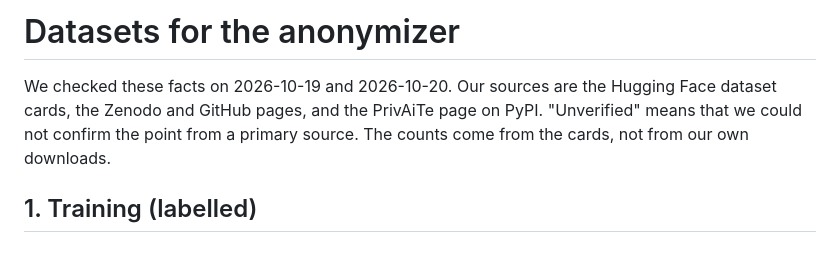
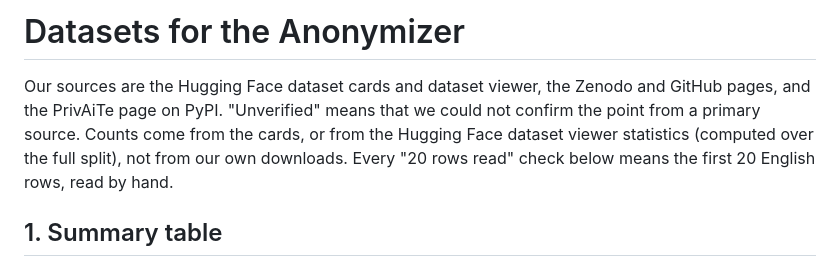
Before and after one commit to NoeBerdoz/tsm-machledata-anonymizer, a Markdown page: docs/datasets.md, the part around one of its changes. GitHub-like rendering.

Commit message:
docs: explore datasets closes #4 (#10)
* docs: explore datasets closes #4

* fix: respond to PR comments

* fix: correct issue number in section 2.5

```diff
--- a/docs/datasets.md
+++ b/docs/datasets.md
@@ -1,6 +1,6 @@
-# Datasets for the anonymizer
+# Datasets for the Anonymizer
 
-We checked these facts on 2026-10-19 and 2026-10-20. Our sources are the Hugging Face dataset cards, the Zenodo and GitHub pages, and the PrivAiTe page on PyPI. "Unverified" means that we could not confirm the point from a primary source. The counts come from the cards, not from our own downloads.
+Our sources are the Hugging Face dataset cards and dataset viewer, the Zenodo and GitHub pages, and the PrivAiTe page on PyPI. "Unverified" means that we could not confirm the point from a primary source. Counts come from the cards, or from the Hugging Face dataset viewer statistics (computed over the full split), not from our own downloads. Every "20 rows read" check below means the first 20 English rows, read by hand.
 
-## 1. Training (labelled)
+## 1. Summary table
 
```
Also changed, not shown: other parts of docs/datasets.md (+79 -43 lines).
